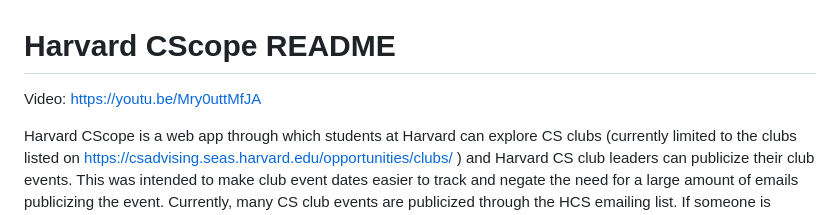
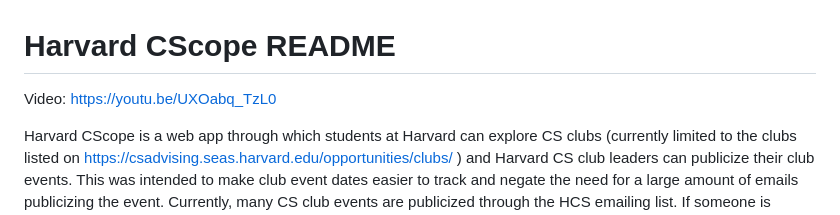
Before and after one commit to christinetian01/Harvard-Club-Scope, a Markdown page: README.md, the part around the change. GitHub-like rendering.

Commit message:
recorded new video

```diff
--- a/README.md
+++ b/README.md
@@ -1,6 +1,6 @@
 # Harvard CScope README
 
-Video: https://youtu.be/Mry0uttMfJA
+Video: https://youtu.be/UXOabq_TzL0
 
 Harvard CScope is a web app through which students at Harvard can explore CS clubs (currently limited to the clubs listed on https://csadvising.seas.harvard.edu/opportunities/clubs/ ) and Harvard CS club leaders can publicize their club events. This was intended to make club event dates easier to track and negate the need for a large amount of emails publicizing the event. Currently, many CS club events are publicized through the HCS emailing list. If someone is interested in attending and wants to keep track of it, they would probably have to do something along the lines of manually entering the event into their Google Calendar. This process can get irritating if someone wants to attend multiple events.
 
```
